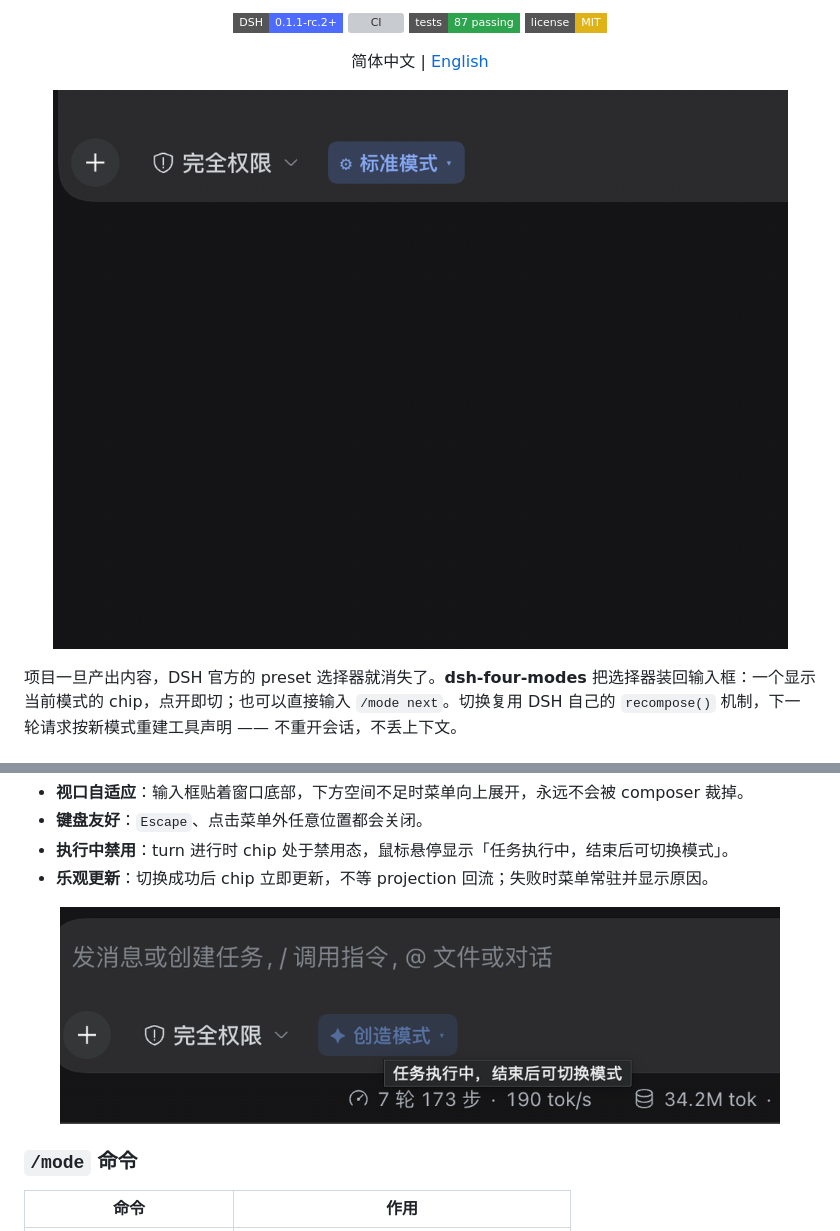
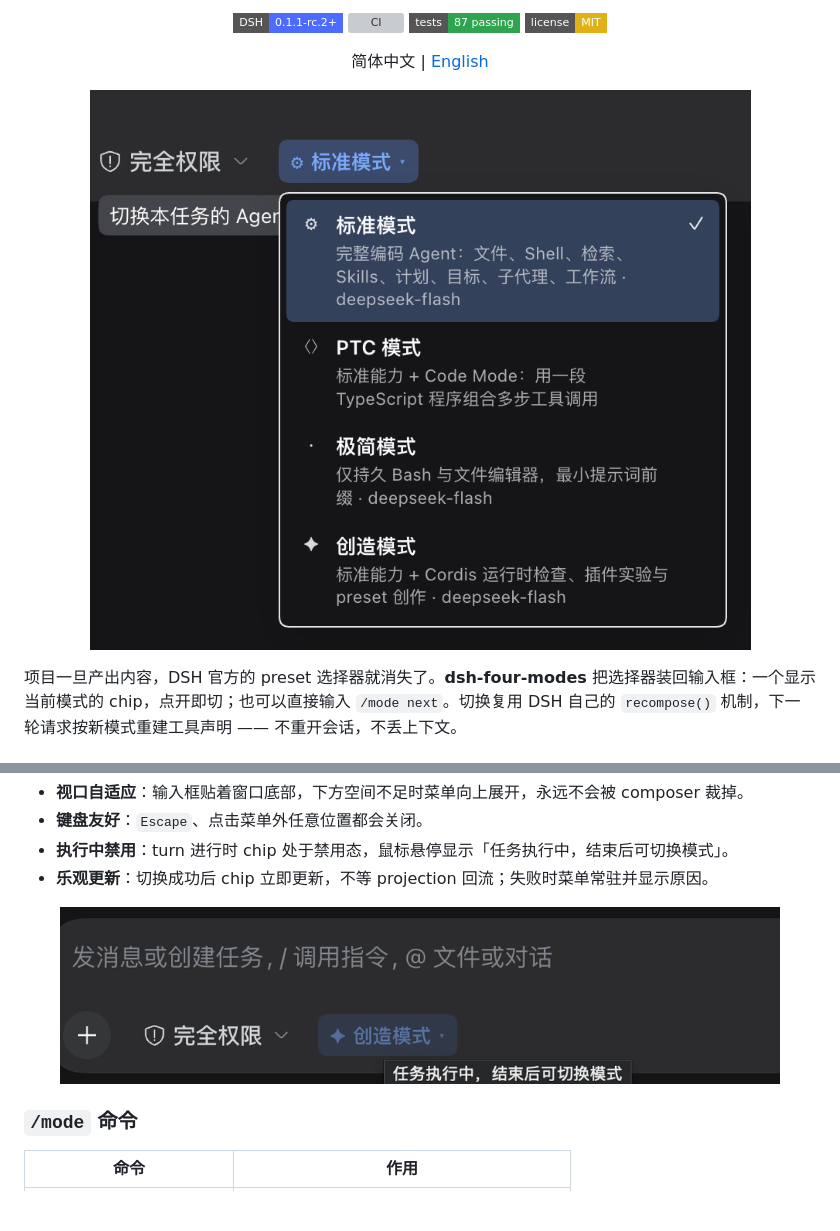
Before and after one commit to chentao326/dsh-four-modes, a Markdown page: README.md, 2 parts joined by grey strips. Rendered like a GitHub page; pictures changed too: docs/images/demo.gif (deleted), docs/images/disabled.png, docs/images/hero.png (added); badges without logos; blank space fills up the shorter version; grey boxes are pictures that could not be loaded.

```diff
--- a/README.md
+++ b/README.md
@@ -13,7 +13,7 @@
 </div>
 
 <p align='center'>
-  <img src='./docs/images/demo.gif' width='820' alt='点击输入框工具栏的模式 chip 展开四个模式菜单，选择后 chip 立即切换；任务执行中 chip 被禁用' />
+  <img src='./docs/images/hero.png' width='720' alt='输入框工具栏中的模式 chip 与四项菜单：当前「标准模式」打勾，每项显示能力说明与记忆的模型' />
 </p>
 
 项目一旦产出内容，DSH 官方的 preset 选择器就消失了。**dsh-four-modes** 把选择器装回输入框：一个显示当前模式的 chip，点开即切；也可以直接输入 `/mode next`。切换复用 DSH 自己的 `recompose()` 机制，下一轮请求按新模式重建工具声明 —— 不重开会话，不丢上下文。
```
Also changed, not shown: other parts of README.md (+0 -4 lines), CHANGELOG.md (+8 -0 lines), README.en.md (+1 -5 lines), docs/images/menu.png (deleted), 1 other file.
